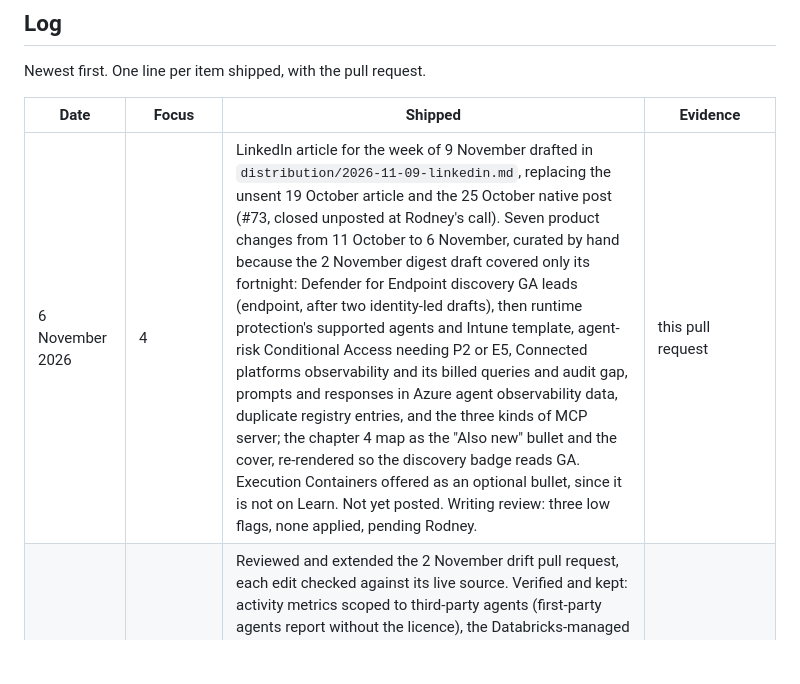
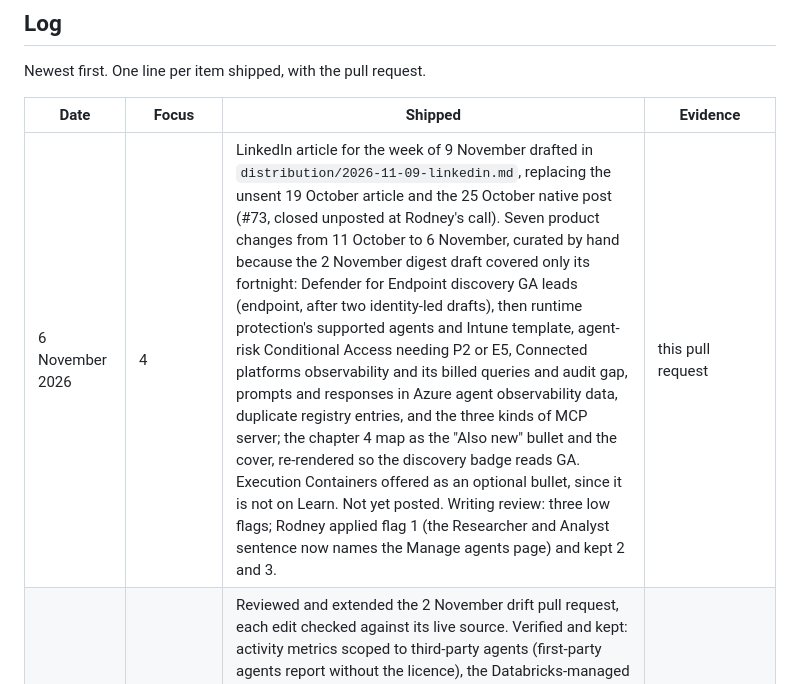
Before and after one commit to rodneymhungu/agent-365-guide, a Markdown page: PLAN.md, the part around the change. Drawn GitHub-style; blank space fills up the shorter version.

```diff
--- a/PLAN.md
+++ b/PLAN.md
@@ -170,7 +170,7 @@ Newest first. One line per item shipped, with the pull request.
 
 | Date | Focus | Shipped | Evidence |
 |---|---|---|---|
-| 6 November 2026 | 4 | LinkedIn article for the week of 9 November drafted in `distribution/2026-11-09-linkedin.md`, replacing the unsent 19 October article and the 25 October native post (#73, closed unposted at Rodney's call). Seven product changes from 11 October to 6 November, curated by hand because the 2 November digest draft covered only its fortnight: Defender for Endpoint discovery GA leads (endpoint, after two identity-led drafts), then runtime protection's supported agents and Intune template, agent-risk Conditional Access needing P2 or E5, Connected platforms observability and its billed queries and audit gap, prompts and responses in Azure agent observability data, duplicate registry entries, and the three kinds of MCP server; the chapter 4 map as the "Also new" bullet and the cover, re-rendered so the discovery badge reads GA. Execution Containers offered as an optional bullet, since it is not on Learn. Not yet posted. Writing review: three low flags, none applied, pending Rodney. | this pull request |
+| 6 November 2026 | 4 | LinkedIn article for the week of 9 November drafted in `distribution/2026-11-09-linkedin.md`, replacing the unsent 19 October article and the 25 October native post (#73, closed unposted at Rodney's call). Seven product changes from 11 October to 6 November, curated by hand because the 2 November digest draft covered only its fortnight: Defender for Endpoint discovery GA leads (endpoint, after two identity-led drafts), then runtime protection's supported agents and Intune template, agent-risk Conditional Access needing P2 or E5, Connected platforms observability and its billed queries and audit gap, prompts and responses in Azure agent observability data, duplicate registry entries, and the three kinds of MCP server; the chapter 4 map as the "Also new" bullet and the cover, re-rendered so the discovery badge reads GA. Execution Containers offered as an optional bullet, since it is not on Learn. Not yet posted. Writing review: three low flags; Rodney applied flag 1 (the Researcher and Analyst sentence now names the Manage agents page) and kept 2 and 3. | this pull request |
 | 6 November 2026 | 3 | Reviewed and extended the 2 November drift pull request, each edit checked against its live source. Verified and kept: activity metrics scoped to third-party agents (first-party agents report without the licence), the Databricks-managed service principal for Genie, Prompt Shields block events for Copilot Studio recorded as behaviours (7.3 needed no edit). Moved on release-notes evidence: Defender for Endpoint local agent discovery to GA for Windows and macOS (October what's new; WSL and macOS VS Code extension entries stay preview; matrix now 62 Windows, 59 macOS tools). Kept at preview with dated notes: posture risk (XDR what's new still says preview) and runtime protection (Intune's template is GA with a new AI agent runtime inspection setting, the Defender feature is not). Added: the Manage agents page to 6.1 and 6.4 with the creator-shared against organisation-published distinction, Execution Containers GA on Windows with Agent 365 integration still upcoming (7.4), and a two-sentence direction note on Dynamic Permissions, Dynamic Agent Risk, Dynamic Conditional Access and Project Perception (7.1). Deferred: the Action Center, blog-only, no Learn page. Seven changelog entries; review date 6 November. Merged the same day with #77, which adds announcement-feed discovery to the watcher. Writing review: three flags, all applied (a duplication, a narrowed claim, a wrong attribution). | #74, #77 |
 | 25 October 2026 | Structure | Chapter 4's Figure 3 rebuilt as a three-band map: the four routes an agent takes into Agent 365 (built in, with the SDK, Connected platforms, on the device), the control plane, and the products that enforce, with status badges on the routes from the data file. The idea came from a community architecture overview by Russell Hockley; the content comes from Learn's Choose an Agent 365 integration option page, now cited in chapter 4. The old hover-pillar SVG and its script and styles are gone. Built as an HTML grid, not SVG, so the text wraps at 390px and the badges use the same spans as the rest of the page; README says so. The top bar carries one name on both pages (the "Agent control atlas" label is gone) and fits a phone in two balanced rows, one row from 621px up. Writing review: one flag applied, "data block" in reader copy. | this pull request |
 | 25 October 2026 | 3 | Merged the 19 October drift pull request after checking each edit against the Learn page it cites. Brought up to main first: #71 had changed chapter 2 and 5.4 after it branched, so its 5.4 observability edit was already in and was dropped. Kept: first-party agents cannot be reassigned (6.3). Decisions closed on Learn: 5.1 says one Copilot Studio agent can appear twice; 5.4 gains the read-only model, key-based credentials, deletion reconciliation and the Purview audit log gap for connection actions; 6.5 cites the new MCP server options page and the CLI evaluate step. Work IQ MCP keeps its name, the options page still uses it. Four changelog entries. | #69 |
```
Also changed, not shown: distribution/2026-11-09-linkedin.md (+6 -3 lines).
